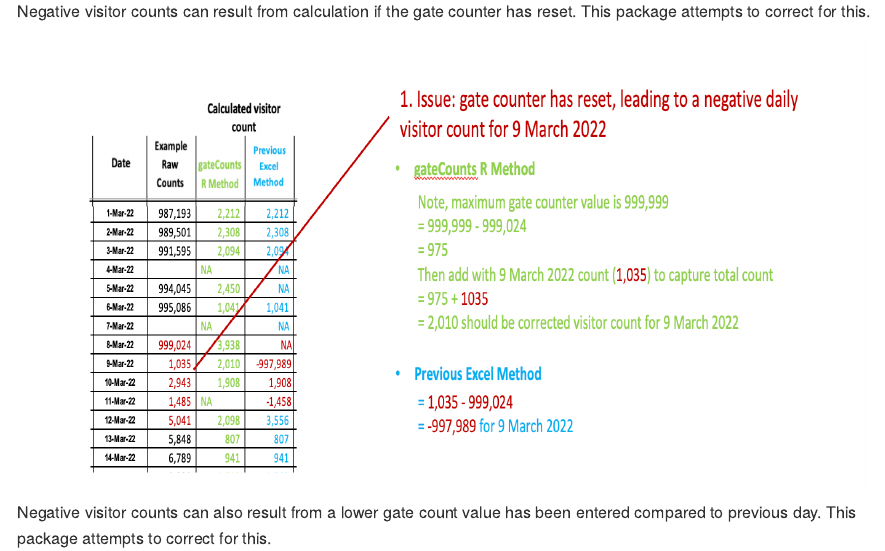
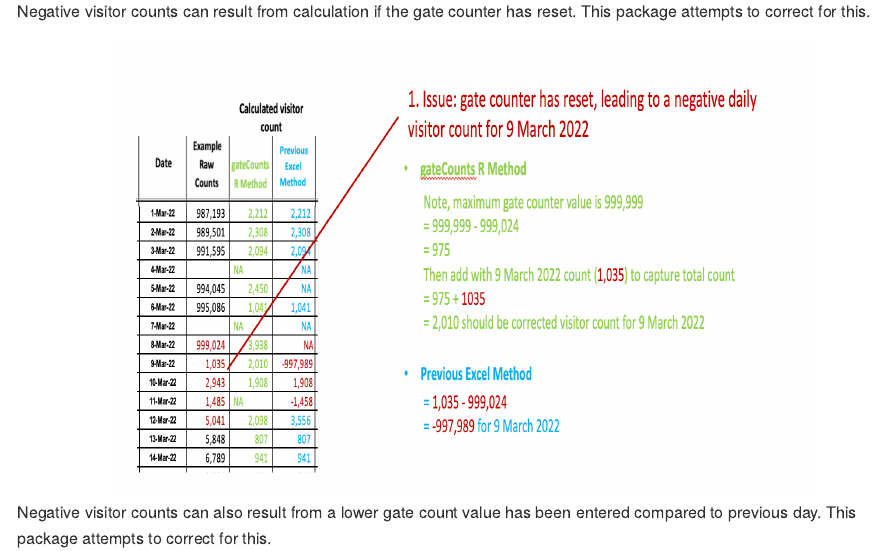
Before and after one commit to anjalisilva/gateCounts, an R Markdown document (README.Rmd): the page in a window 1100 px wide, from 1120 px down. The pictures show the output file README.md that the author committed with the source, drawn offline in the style of GitHub; badge pictures from the web are left out.

Commit message:
Updated README

```diff
--- a/README.Rmd
+++ b/README.Rmd
@@ -67,7 +67,7 @@ Negative visitor counts can result from calculation if the gate counter has rese
 
 <div style="text-align:center">
 
-<img src="inst/extdata/1.png" width="800" height="450"/>
+<img src="inst/extdata/1.png" width="700" height="450"/>
 
 <div style="text-align:left">
 
```
Also changed, not shown: README.md.
